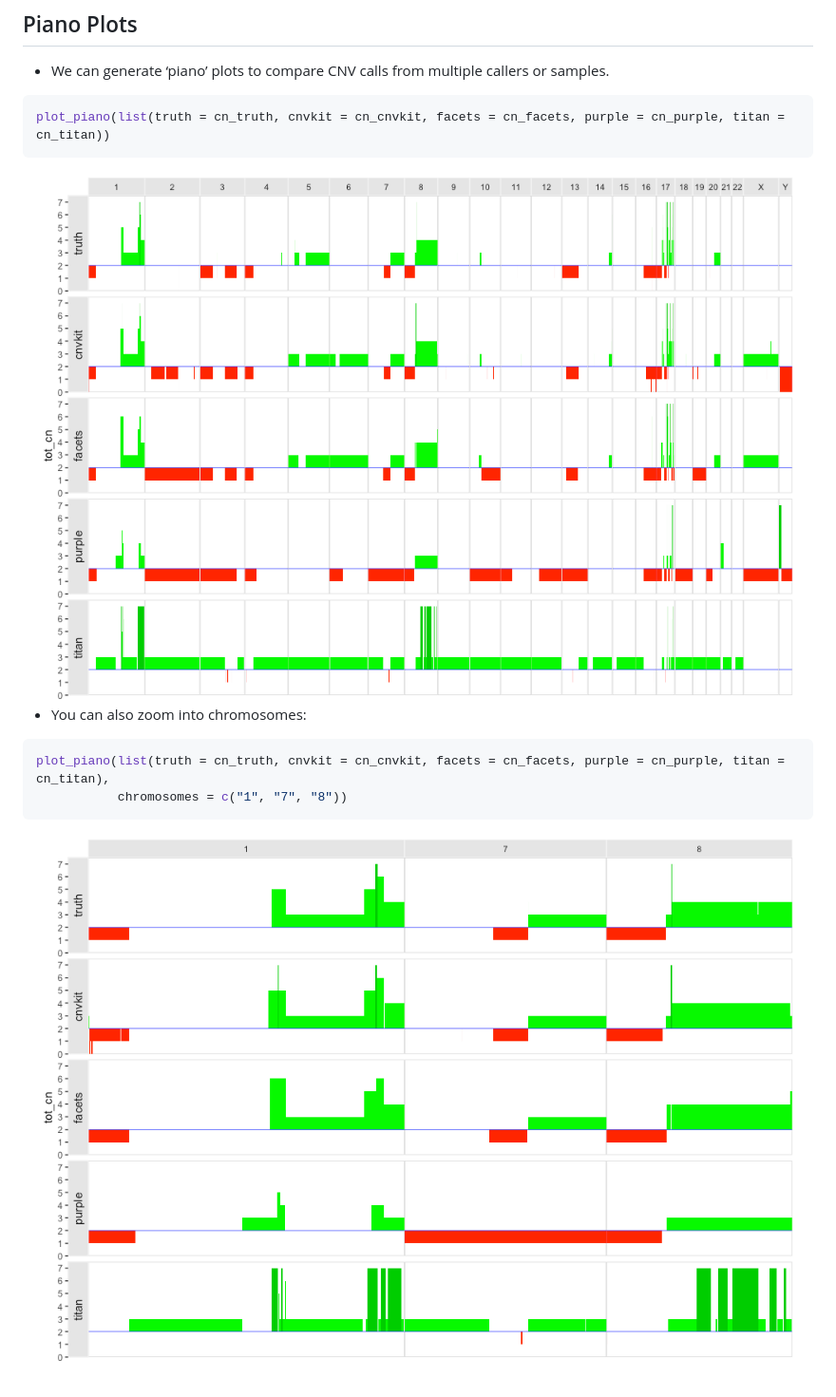
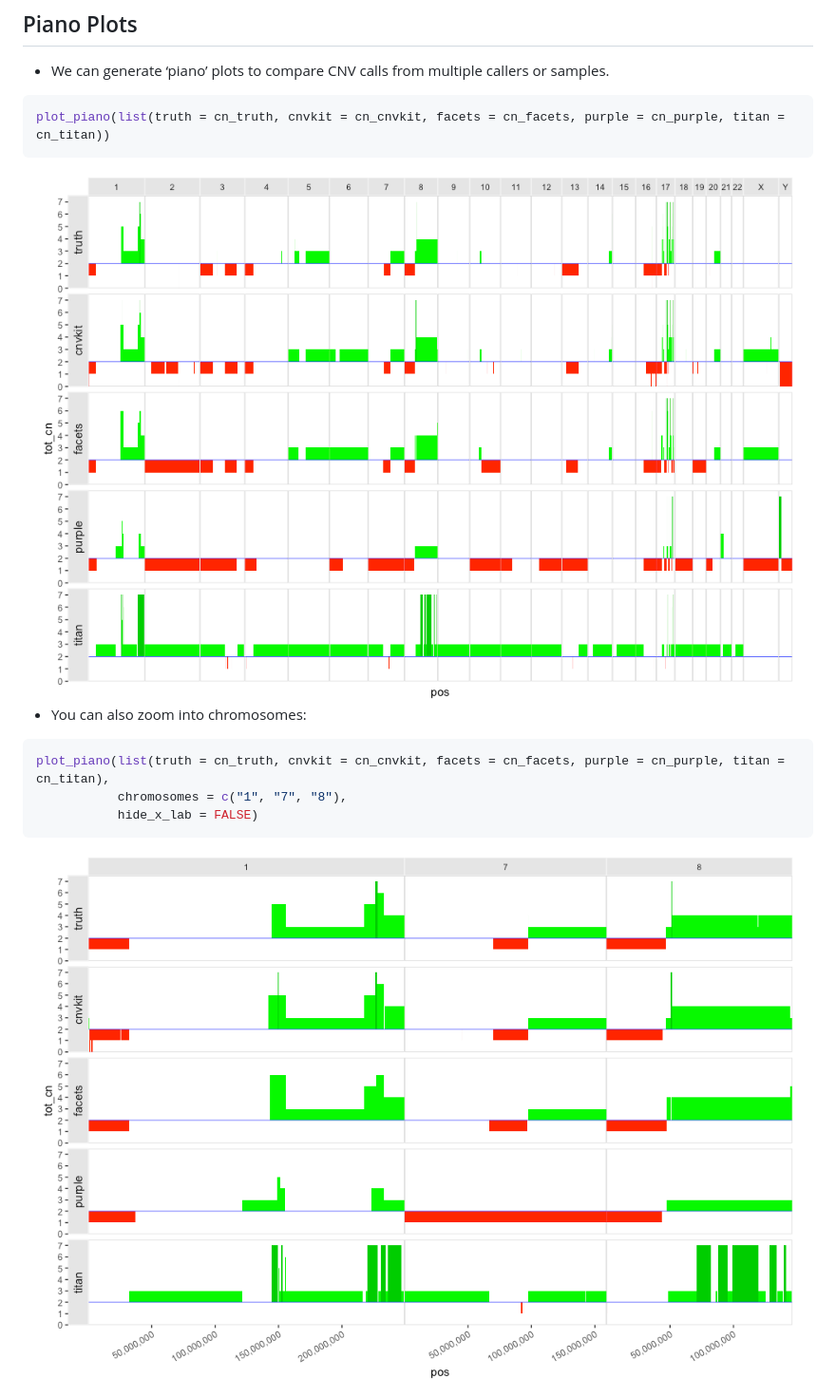
Before and after one commit to pdiakumis/rock, a Markdown page: README.md, the part around the change. Shown: that part at 95% size. Drawn GitHub-style; pictures changed too: man/figures/README-piano-plot-chrom-1.png, man/figures/README-piano-plot-cnvkit-facets-purple-titan1-1.png.

Commit message:
add option for x axis labels

````diff
--- a/README.md
+++ b/README.md
@@ -146,7 +146,8 @@ chromosomes:
 
 ``` r
 plot_piano(list(truth = cn_truth, cnvkit = cn_cnvkit, facets = cn_facets, purple = cn_purple, titan = cn_titan),
-           chromosomes = c("1", "7", "8"))
+           chromosomes = c("1", "7", "8"),
+           hide_x_lab = FALSE)
 ```
 
 <img src="man/figures/README-piano-plot-chrom-1.png" width="100%" />
````
Also changed, not shown: 3 other files.
